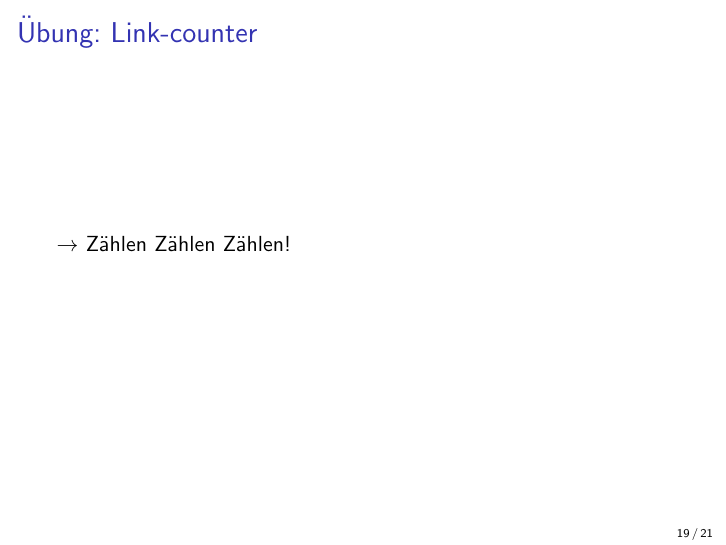
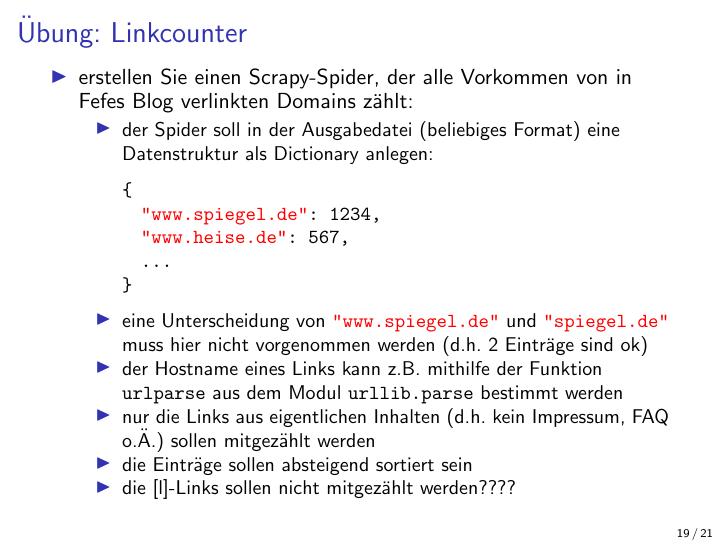
Before and after one commit to LdPx/Scrap-this...-and-that, LaTeX slides (scrapy_latex.tex): page 20 of 22. Compiled offline with pdfLaTeX.

Commit message:
///\oo/\\\

```diff
--- a/scrapy_latex.tex
+++ b/scrapy_latex.tex
@@ -293,10 +293,27 @@ def parse(self, response):
 	$\rightarrow$ Texte befreien! und\ldots ja was eigentlich :?
 \end{frame}
 
-\subsection{Link-counter}
-\begin{frame}
+
+
+\subsection{Linkcounter}
+\begin{frame}[fragile]
 	\frametitle{\insertsection{}: \insertsubsection{}}
-	$\rightarrow$ Zählen Zählen Zählen!
+	\begin{itemize}
+		\item erstellen Sie einen Scrapy-Spider, der alle Vorkommen von in Fefes Blog verlinkten Domains zählt: \begin{itemize}
+			\item der Spider soll in der Ausgabedatei (beliebiges Format) eine Datenstruktur als Dictionary anlegen: \begin{lstlisting}
+{
+  "www.spiegel.de": 1234,
+  "www.heise.de": 567,
+  ...
+}
+			\end{lstlisting}
+		\item eine Unterscheidung von \lstinline|"www.spiegel.de"| und \lstinline|"spiegel.de"| muss hier nicht vorgenommen werden (d.h. 2 Einträge sind ok)
+		\item der Hostname eines Links kann z.B. mithilfe der Funktion \lstinline|urlparse| aus dem Modul \lstinline|urllib.parse| bestimmt werden
+		\item nur die Links aus eigentlichen Inhalten (d.h. kein Impressum, FAQ o.Ä.) sollen mitgezählt werden
+		\item die Einträge sollen absteigend sortiert sein
+		\item die [l]-Links sollen nicht mitgezählt werden????
+		\end{itemize}
+	\end{itemize}
 \end{frame}
 
 
```
Also changed, not shown: scrapy_latex.pdf.
